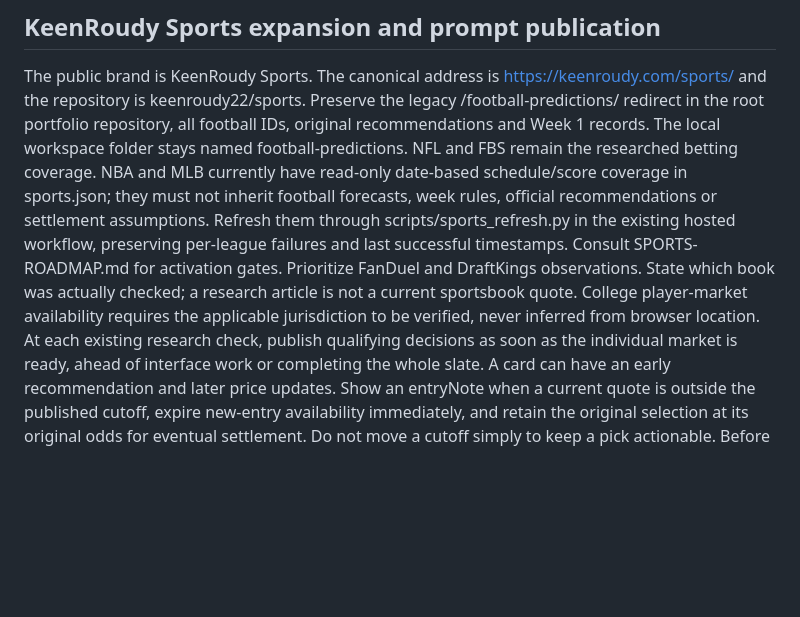
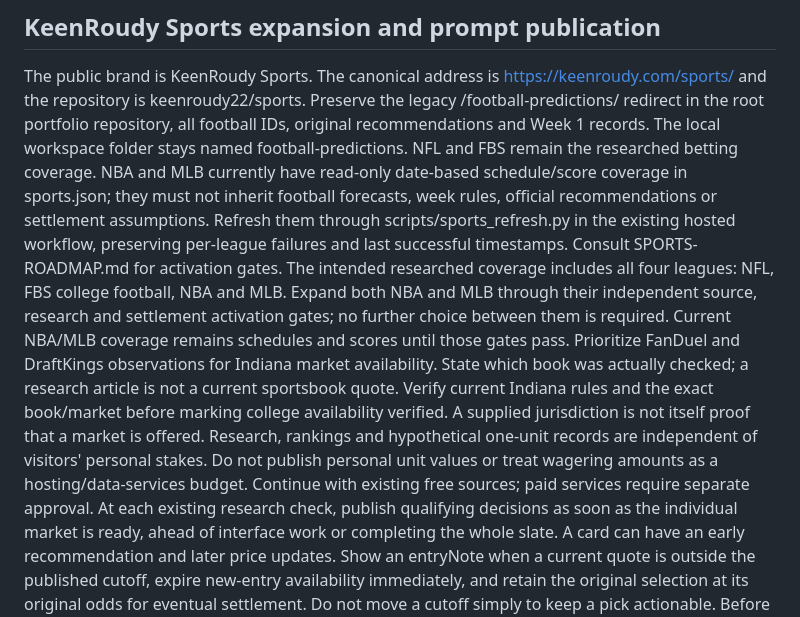
Before and after one commit to keenroudy22/football-predictions, a Markdown page: RESEARCH.md, the part around the change. Rendered like a GitHub page; blank space fills up the shorter version.

Commit message:
Clarify all-sports scope and Indiana market checks

```diff
--- a/RESEARCH.md
+++ b/RESEARCH.md
@@ -95,7 +95,9 @@ Default Results > Pick results must include the original Week 1 imported selecti
 
 ## KeenRoudy Sports expansion and prompt publication
 The public brand is KeenRoudy Sports. The canonical address is https://keenroudy.com/sports/ and the repository is keenroudy22/sports. Preserve the legacy /football-predictions/ redirect in the root portfolio repository, all football IDs, original recommendations and Week 1 records. The local workspace folder stays named football-predictions. NFL and FBS remain the researched betting coverage. NBA and MLB currently have read-only date-based schedule/score coverage in sports.json; they must not inherit football forecasts, week rules, official recommendations or settlement assumptions. Refresh them through scripts/sports_refresh.py in the existing hosted workflow, preserving per-league failures and last successful timestamps. Consult SPORTS-ROADMAP.md for activation gates.
-Prioritize FanDuel and DraftKings observations. State which book was actually checked; a research article is not a current sportsbook quote. College player-market availability requires the applicable jurisdiction to be verified, never inferred from browser location.
+The intended researched coverage includes all four leagues: NFL, FBS college football, NBA and MLB. Expand both NBA and MLB through their independent source, research and settlement activation gates; no further choice between them is required. Current NBA/MLB coverage remains schedules and scores until those gates pass.
+Prioritize FanDuel and DraftKings observations for Indiana market availability. State which book was actually checked; a research article is not a current sportsbook quote. Verify current Indiana rules and the exact book/market before marking college availability verified. A supplied jurisdiction is not itself proof that a market is offered.
+Research, rankings and hypothetical one-unit records are independent of visitors' personal stakes. Do not publish personal unit values or treat wagering amounts as a hosting/data-services budget. Continue with existing free sources; paid services require separate approval.
 At each existing research check, publish qualifying decisions as soon as the individual market is ready, ahead of interface work or completing the whole slate. A card can have an early recommendation and later price updates. Show an entryNote when a current quote is outside the published cutoff, expire new-entry availability immediately, and retain the original selection at its original odds for eventual settlement. Do not move a cutoff simply to keep a pick actionable. Before posting tonight's card review the existing earlier picks so they are not double-counted.
 Keep the four existing research times. The 17:30 final card can revise earlier decisions but must not become the first routine look at evening games. Publish short dated decisions for favorites, higher-risk tickets and rejected markets. Do not add unsupported picks to satisfy a count, or label a source failure a no-edge conclusion.
 
```
Also changed, not shown: SPORTS-ROADMAP.md (+2 -2 lines).
